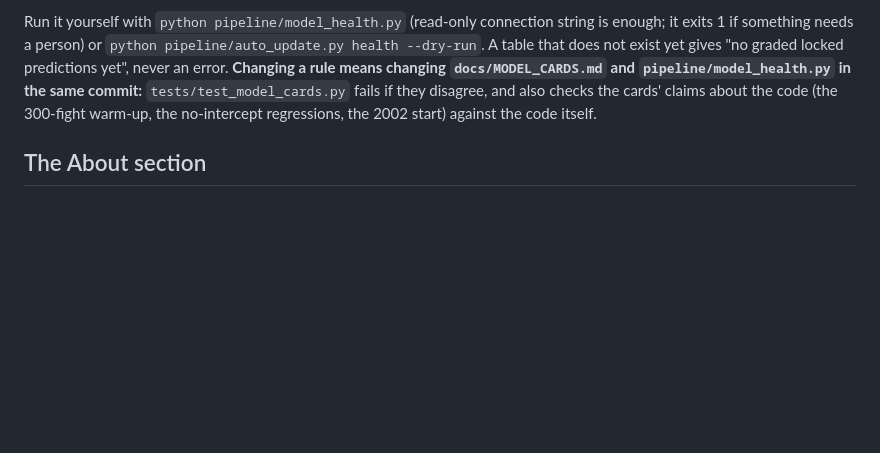
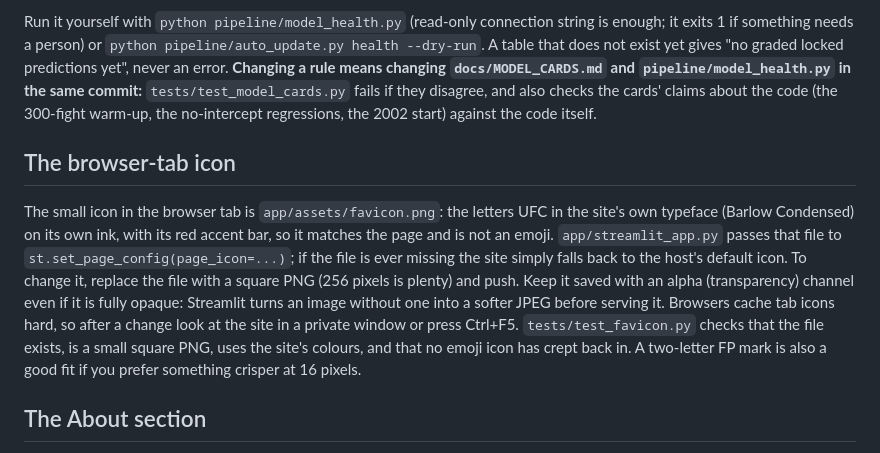
Before and after one commit to slixz7/ufc-project, a Markdown page: docs/RUNBOOK.md, the part around the change. GitHub-like rendering; blank space fills up the shorter version.

Commit message:
Replace the emoji tab icon with a UFC tile in the site's own typeface and colours

```diff
--- a/docs/RUNBOOK.md
+++ b/docs/RUNBOOK.md
@@ -347,6 +347,10 @@ Each upcoming bout's goes-the-distance prediction has a panel on the Upcoming pa
 
 Run it yourself with `python pipeline/model_health.py` (read-only connection string is enough; it exits 1 if something needs a person) or `python pipeline/auto_update.py health --dry-run`. A table that does not exist yet gives "no graded locked predictions yet", never an error. **Changing a rule means changing `docs/MODEL_CARDS.md` and `pipeline/model_health.py` in the same commit:** `tests/test_model_cards.py` fails if they disagree, and also checks the cards' claims about the code (the 300-fight warm-up, the no-intercept regressions, the 2002 start) against the code itself.
 
+## The browser-tab icon
+
+The small icon in the browser tab is `app/assets/favicon.png`: the letters UFC in the site's own typeface (Barlow Condensed) on its own ink, with its red accent bar, so it matches the page and is not an emoji. `app/streamlit_app.py` passes that file to `st.set_page_config(page_icon=...)`; if the file is ever missing the site simply falls back to the host's default icon. To change it, replace the file with a square PNG (256 pixels is plenty) and push. Keep it saved with an alpha (transparency) channel even if it is fully opaque: Streamlit turns an image without one into a softer JPEG before serving it. Browsers cache tab icons hard, so after a change look at the site in a private window or press Ctrl+F5. `tests/test_favicon.py` checks that the file exists, is a small square PNG, uses the site's colours, and that no emoji icon has crept back in. A two-letter FP mark is also a good fit if you prefer something crisper at 16 pixels.
+
 ## The About section
 
 Under the navigation on every page there is a collapsed row, **About this project** (`app/about_ui.py`), for a first-time visitor who opened the live site before the repository: what it is, how to read the record honestly, what it will not do, what it is built with, and four links (the repository, the write-up, the model cards, the demo guide). Its text is deliberately free of numbers that go stale and says only what the site says elsewhere. `tests/test_about_ui.py` checks each claim against the app's own text and each link against the files in the repository, so changing the site's wording or renaming a document makes the test fail until the About text is updated, which is the point. The demo says it is the demo. To change the text, edit the constants at the top of `about_ui.py`.
```
Also changed, not shown: README.md (+2 -2 lines), app/assets/favicon.png (added), 2 other files.
